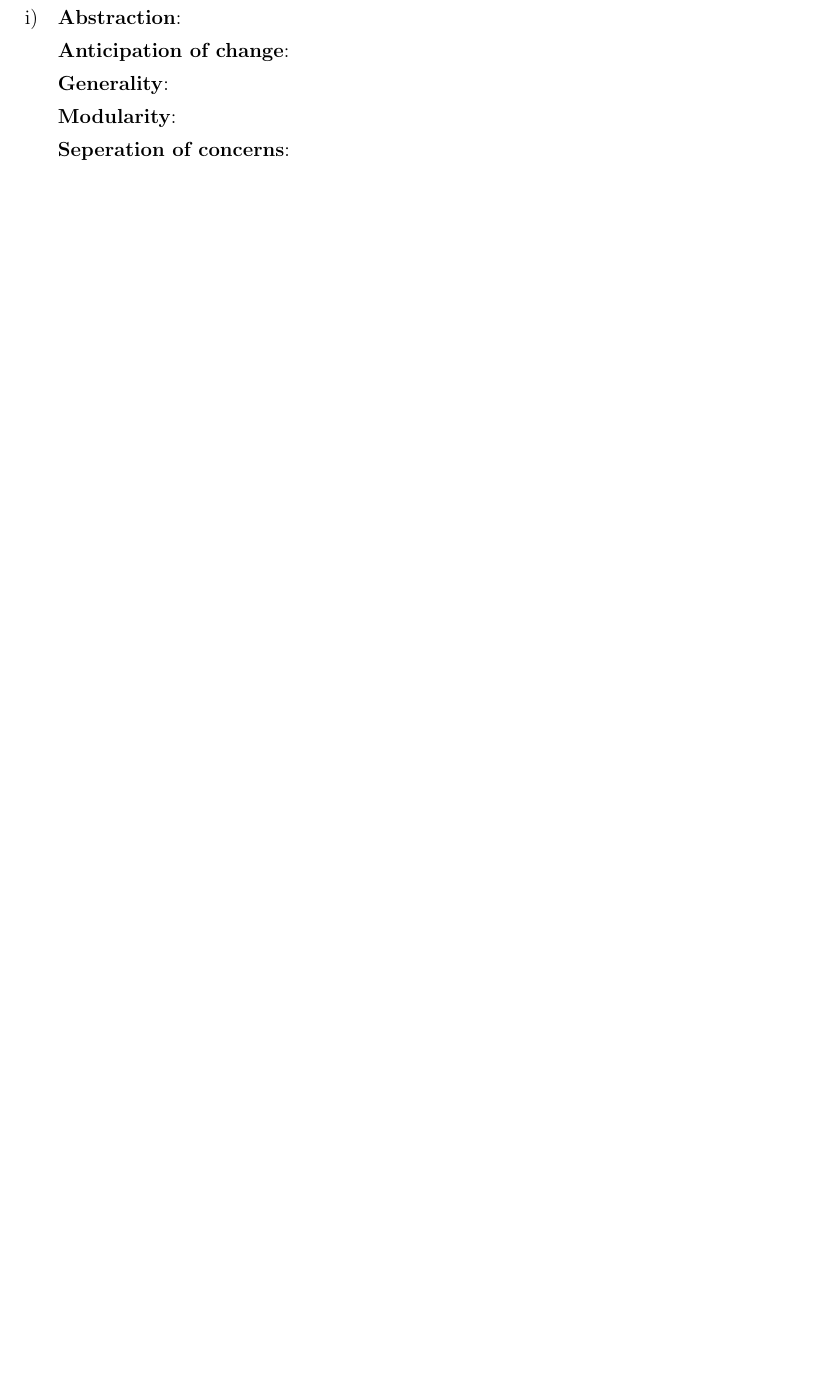
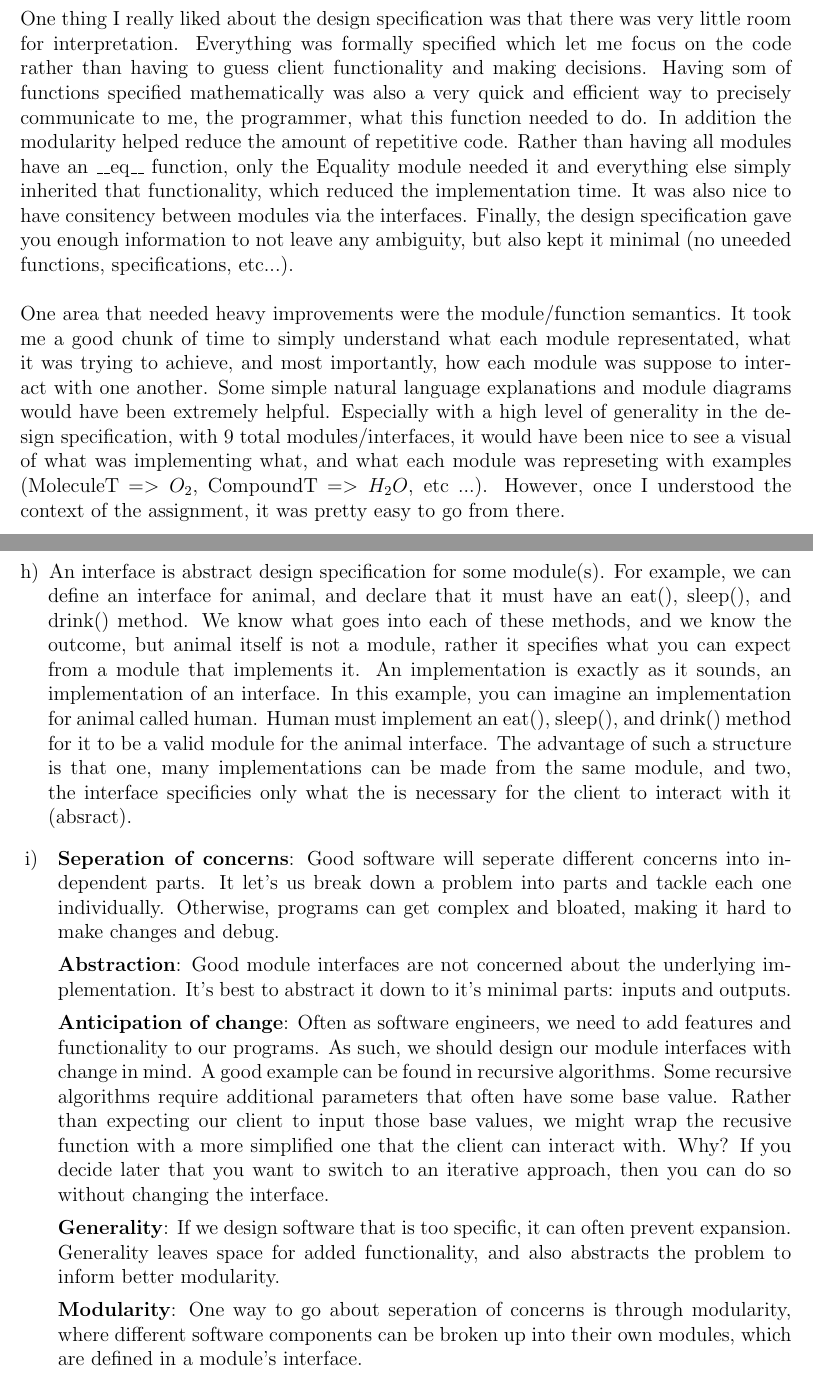
Before and after one commit to jaymody/2aa4, a LaTeX document (A2/report/report.tex): part of page 9 of 29 before the commit and two parts of pages 6 and 9 of 29 after it, the two joined at a grey line, cut at the place of the change, the shorter picture padded with empty space. The pictures show the PDF file A2/report/report.pdf that the author committed with the source.

Commit message:
finished report

```diff
--- a/A2/report/report.tex
+++ b/A2/report/report.tex
@@ -177,7 +177,9 @@ src/test_All.py:152: AssertionError
 %%%%%%%%% Critiques %%%%%%%%%
 %%%%%%%%%%%%%%%%%%%%%%%%%%%%%
 \section{Critique of Given Design Specification}
-
+One thing I really liked about the design specification was that there was very little room for interpretation. Everything was formally specified which let me focus on the code rather than having to guess client functionality and making decisions. Having som of functions specified mathematically was also a very quick and efficient way to  precisely communicate to me, the programmer, what this function needed to do. In addition the modularity helped reduce the amount of repetitive code. Rather than having all modules have an \_\_eq\_\_ function, only the Equality module needed it and everything else simply inherited that functionality, which reduced the implementation time. It was also nice to have consitency between modules via the interfaces. Finally, the design specification gave you enough information to not leave any ambiguity, but also kept it minimal (no uneeded functions, specifications, etc...).
+\\\\
+One area that needed heavy improvements were the module/function semantics. It took me a good chunk of time to simply understand what each module representated, what it was trying to achieve, and most importantly, how each module was suppose to interact with one another. Some simple natural language explanations and module diagrams would have been extremely helpful. Especially with a high level of generality in the design specification, with 9 total modules/interfaces, it would have been nice to see a visual of what was implementing what, and what each module was represeting with examples (MoleculeT $=> O_2$, CompoundT $=> H_2O$, etc ...). However, once I understood the context of the assignment, it was pretty easy to go from there.
 
 \clearpage
 %%%%%%%%%%%%%%%%%%%%%%%%%%%%%
@@ -237,16 +239,16 @@ def my_funky_len_function(mylist):
 \end{lstlisting}
 
 %%%%% h) %%%%%
-\item An interface is ............, an implementation is ............
+\item An interface is abstract design specification for some module(s). For example, we can define an interface for animal, and declare that it must have an eat(), sleep(), and drink() method. We know what goes into each of these methods, and we know the outcome, but animal itself is not a module, rather it specifies what you can expect from a module that implements it. An implementation is exactly as it sounds, an implementation of an interface. In this example, you can imagine an implementation for animal called human. Human must implement an eat(), sleep(), and drink() method for it to be a valid module for the animal interface. The advantage of such a structure is that one, many implementations can be made from the same module, and two, the interface specificies only what the is necessary for the client to interact with it (absract).
 
 %%%%% i) %%%%%
 \item
 \begin{itemize}[\label{}]
-    \item \textbf{Abstraction}:
-    \item \textbf{Anticipation of change}:
-    \item \textbf{Generality}:
-    \item \textbf{Modularity}:
-    \item \textbf{Seperation of concerns}:
+    \item \textbf{Seperation of concerns}: Good software will seperate different concerns into independent parts. It let's us break down a problem into parts and tackle each one individually. Otherwise, programs can get complex and bloated, making it hard to make changes and debug.
+    \item \textbf{Abstraction}: Good module interfaces are not concerned about the underlying implementation. It's best to abstract it down to it's minimal parts: inputs and outputs.
+    \item \textbf{Anticipation of change}: Often as software engineers, we need to add features and functionality to our programs. As such, we should design our module interfaces with change in mind. A good example can be found in recursive algorithms. Some recursive algorithms require additional parameters that often have some base value. Rather than expecting our client to input those base values, we might wrap the recusive function with a more simplified one that the client can interact with. Why? If you decide later that you want to switch to an iterative approach, then you can do so without changing the interface.
+    \item \textbf{Generality}: If we design software that is too specific, it can often prevent expansion. Generality leaves space for added functionality, and also abstracts the problem to inform better modularity.
+    \item \textbf{Modularity}: One way to go about seperation of concerns is through modularity, where different software components can be broken up into their own modules, which are defined in a module's interface.
 \end{itemize}
 
 \end{enumerate}
```
Also changed, not shown: A2/report/report.pdf, A2/report/report.tex (2 more changed lines).
